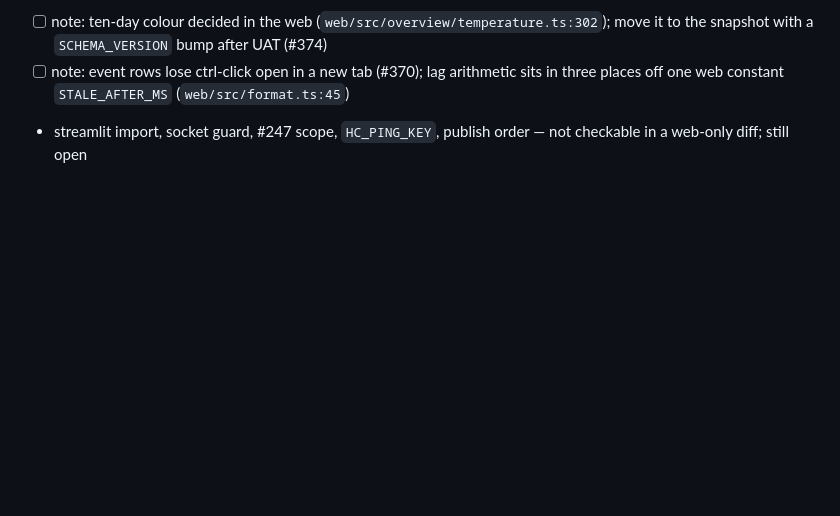
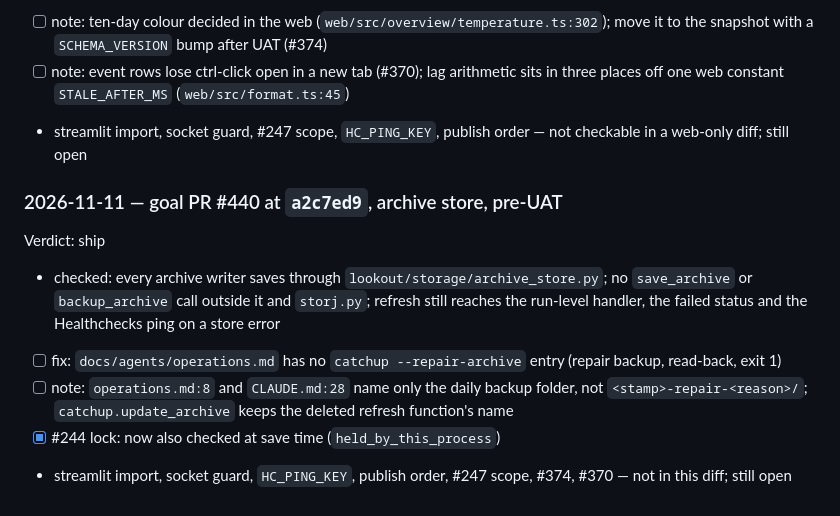
Before and after one commit to stonematt/lookout, a Markdown page: docs/panel/maintainer.md, the part around the change. GitHub-like rendering; blank space fills up the shorter version.

Commit message:
docs(panel): log the archive store goal PR verdicts
- Adds the Maintainer and Skeptic ship verdicts for goal PR #440

```diff
--- a/docs/panel/maintainer.md
+++ b/docs/panel/maintainer.md
@@ -52,3 +52,12 @@ Verdict: ship
 - [ ] note: ten-day colour decided in the web (`web/src/overview/temperature.ts:302`); move it to the snapshot with a `SCHEMA_VERSION` bump after UAT (#374)
 - [ ] note: event rows lose ctrl-click open in a new tab (#370); lag arithmetic sits in three places off one web constant `STALE_AFTER_MS` (`web/src/format.ts:45`)
 - streamlit import, socket guard, #247 scope, `HC_PING_KEY`, publish order — not checkable in a web-only diff; still open
+
+### 2026-11-11 — goal PR #440 at `a2c7ed9`, archive store, pre-UAT
+
+Verdict: ship
+- checked: every archive writer saves through `lookout/storage/archive_store.py`; no `save_archive` or `backup_archive` call outside it and `storj.py`; refresh still reaches the run-level handler, the failed status and the Healthchecks ping on a store error
+- [ ] fix: `docs/agents/operations.md` has no `catchup --repair-archive` entry (repair backup, read-back, exit 1)
+- [ ] note: `operations.md:8` and `CLAUDE.md:28` name only the daily backup folder, not `<stamp>-repair-<reason>/`; `catchup.update_archive` keeps the deleted refresh function's name
+- [x] #244 lock: now also checked at save time (`held_by_this_process`)
+- streamlit import, socket guard, `HC_PING_KEY`, publish order, #247 scope, #374, #370 — not in this diff; still open
```
Also changed, not shown: docs/panel/skeptic.md (+9 -0 lines).
